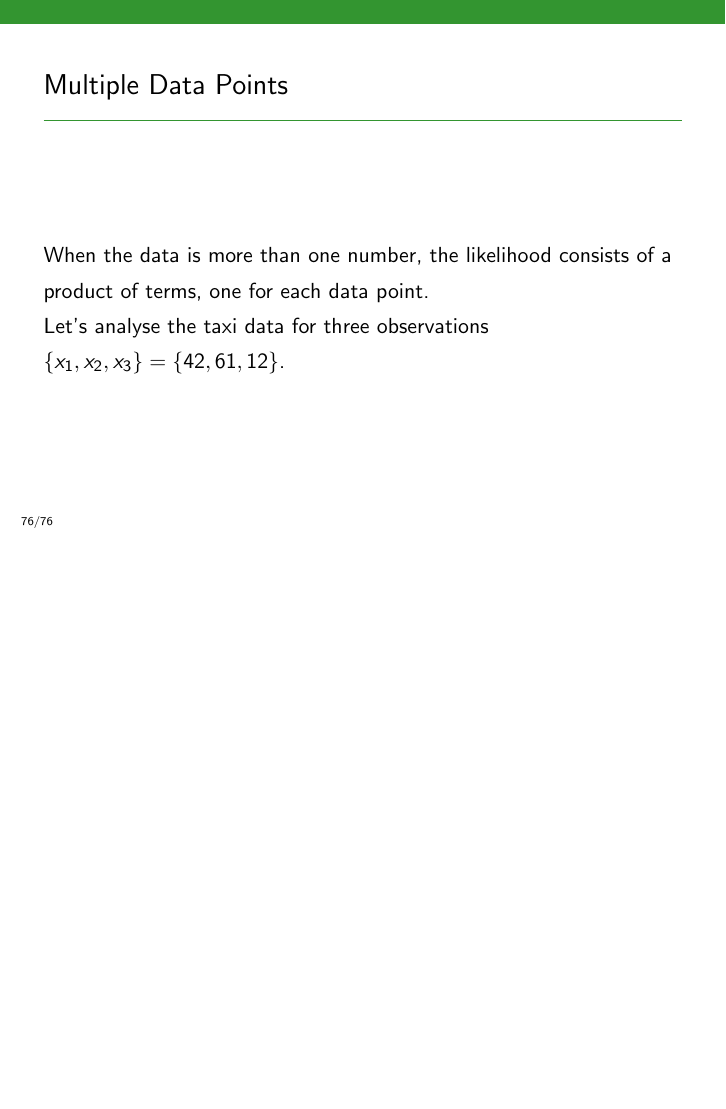
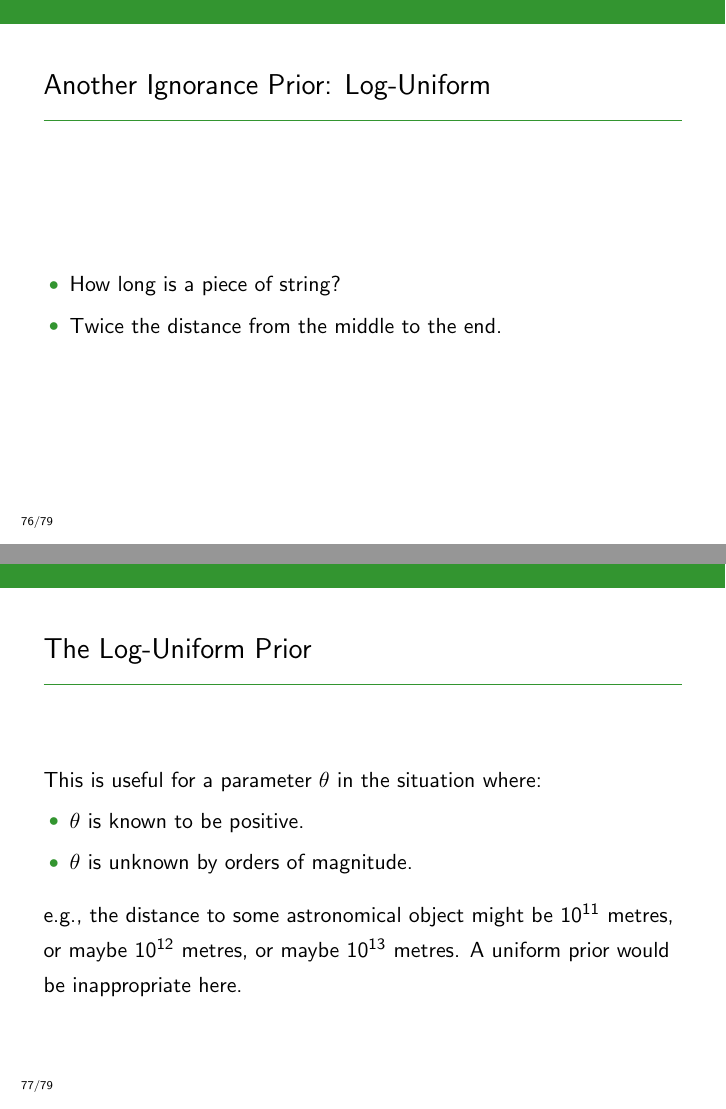
Before and after one commit to eggplantbren/Genomics, LaTeX slides (lectures/lecture01.tex): page 155 of 155 before the commit and pages 156 and 159 of 161 after it, the two joined at a grey line, the shorter picture padded with empty space. Compiled offline with pdfLaTeX.

Commit message:
Log-uniform prior

```diff
--- a/lectures/lecture01.tex
+++ b/lectures/lecture01.tex
@@ -1270,3 +1270,28 @@ plot(N, post, type="h")
 \end{frame}
 
 
+\begin{frame}
+\frametitle{Another Ignorance Prior: Log-Uniform}
+
+\begin{itemize}
+\item How long is a piece of string?\pause
+\item Twice the distance from the middle to the end.
+\end{itemize}
+
+\end{frame}
+
+
+\begin{frame}
+\frametitle{The Log-Uniform Prior}
+This is useful for a parameter $\theta$ in the situation where:
+
+\begin{itemize}
+\item $\theta$ is known to be positive.\pause
+\item $\theta$ is unknown by orders of magnitude.\pause
+\end{itemize}
+\vspace{0.5em}
+e.g., the distance to some astronomical object might be
+$10^{11}$ metres, or maybe $10^{12}$ metres, or maybe $10^{13}$
+metres. A uniform prior would be inappropriate here.
+
+\end{frame}
@@ -1276,4 +1319,3 @@ When the data is more than one number, the likelihood consists
 of a product of terms, one for each data point.
 
 Let's analyse the taxi data for three observations
-$\{x_1, x_2, x_3\} = \{42, 61, 12\}$.
```
Also changed, not shown: lectures/lecture01.tex (22 more changed lines).
